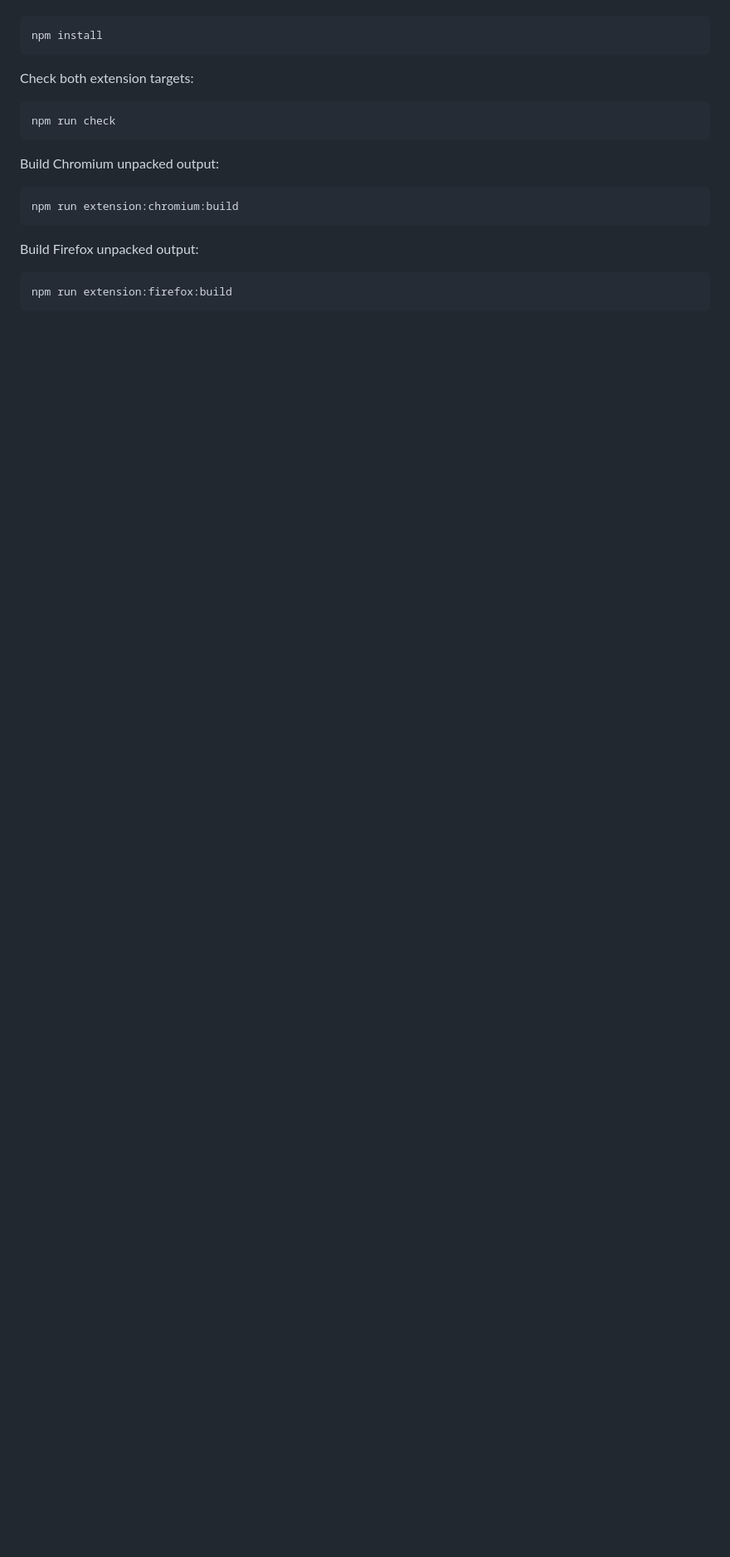
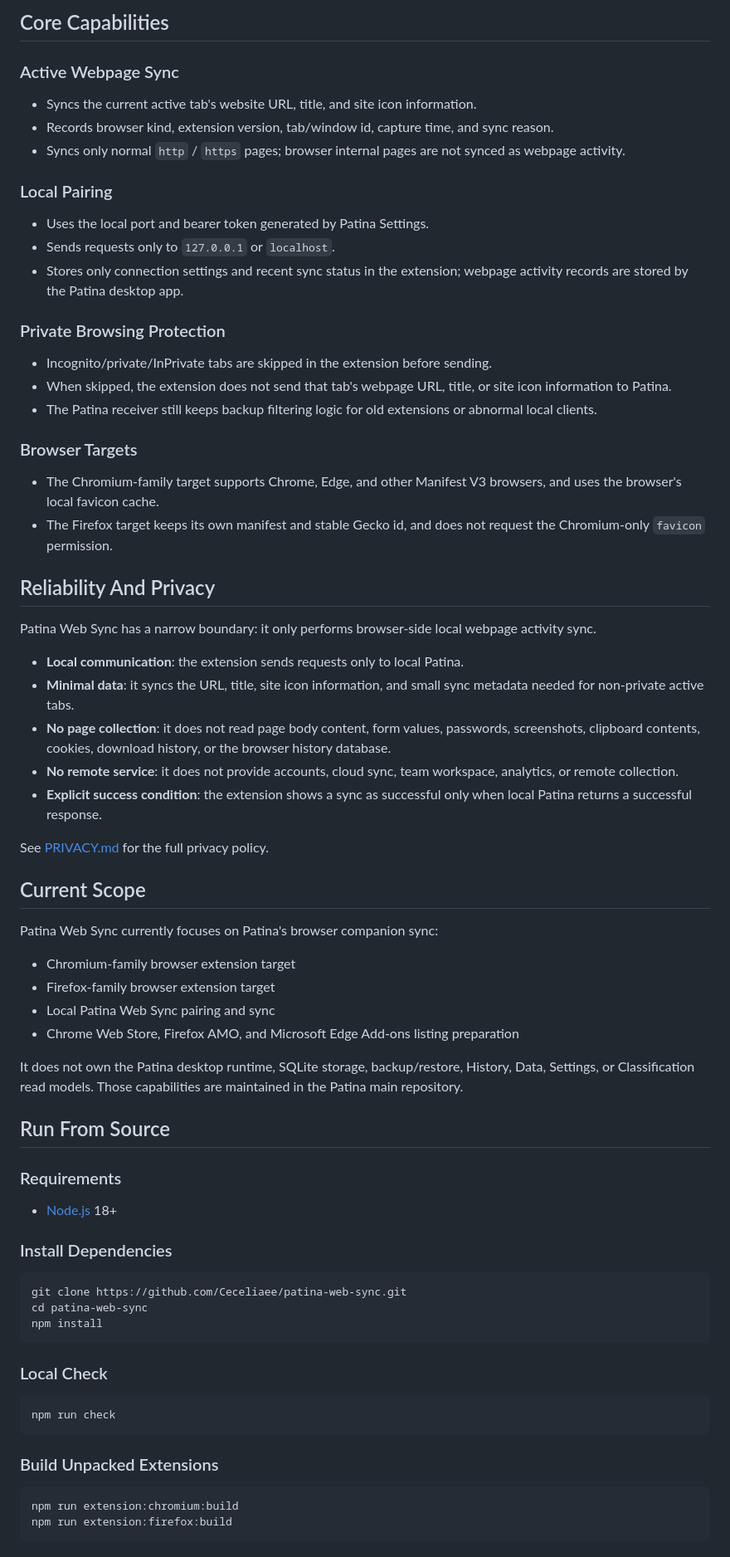
Before and after one commit to Ceceliaee/patina-web-sync, a Markdown page: README.md, the part around one of its changes. Shown at 83% size. Rendered like a GitHub page; blank space fills up the shorter version.

````diff
--- a/README.md
+++ b/README.md
@@ -42,23 +60,75 @@ Install dependencies:
+## Core Capabilities
+
+### Active Webpage Sync
+
+- Syncs the current active tab's website URL, title, and site icon information.
+- Records browser kind, extension version, tab/window id, capture time, and sync reason.
+- Syncs only normal `http` / `https` pages; browser internal pages are not synced as webpage activity.
+
+### Local Pairing
+
+- Uses the local port and bearer token generated by Patina Settings.
+- Sends requests only to `127.0.0.1` or `localhost`.
+- Stores only connection settings and recent sync status in the extension; webpage activity records are stored by the Patina desktop app.
+
+### Private Browsing Protection
+
+- Incognito/private/InPrivate tabs are skipped in the extension before sending.
+- When skipped, the extension does not send that tab's webpage URL, title, or site icon information to Patina.
+- The Patina receiver still keeps backup filtering logic for old extensions or abnormal local clients.
+
+### Browser Targets
+
+- The Chromium-family target supports Chrome, Edge, and other Manifest V3 browsers, and uses the browser's local favicon cache.
+- The Firefox target keeps its own manifest and stable Gecko id, and does not request the Chromium-only `favicon` permission.
+
+## Reliability And Privacy
+
+Patina Web Sync has a narrow boundary: it only performs browser-side local webpage activity sync.
+
+- **Local communication**: the extension sends requests only to local Patina.
+- **Minimal data**: it syncs the URL, title, site icon information, and small sync metadata needed for non-private active tabs.
+- **No page collection**: it does not read page body content, form values, passwords, screenshots, clipboard contents, cookies, download history, or the browser history database.
+- **No remote service**: it does not provide accounts, cloud sync, team workspace, analytics, or remote collection.
+- **Explicit success condition**: the extension shows a sync as successful only when local Patina returns a successful response.
+
+See [PRIVACY.md](./PRIVACY.md) for the full privacy policy.
+
+## Current Scope
+
+Patina Web Sync currently focuses on Patina's browser companion sync:
+
+- Chromium-family browser extension target
+- Firefox-family browser extension target
+- Local Patina Web Sync pairing and sync
+- Chrome Web Store, Firefox AMO, and Microsoft Edge Add-ons listing preparation
+
+It does not own the Patina desktop runtime, SQLite storage, backup/restore, History, Data, Settings, or Classification read models. Those capabilities are maintained in the Patina main repository.
+
+## Run From Source
+
+### Requirements
+
+- [Node.js](https://nodejs.org/) 18+
+
+### Install Dependencies
 
 ```bash
+git clone https://github.com/Ceceliaee/patina-web-sync.git
+cd patina-web-sync
 npm install
 ```
 
-Check both extension targets:
+### Local Check
 
 ```bash
 npm run check
 ```
 
-Build Chromium unpacked output:
+### Build Unpacked Extensions
 
 ```bash
 npm run extension:chromium:build
-```
-
-Build Firefox unpacked output:
-
-```bash
 npm run extension:firefox:build
 ```
 
````
Also changed, not shown: other parts of README.md (+64 -37 lines), README.zh-CN.md (+123 -44 lines), .github/assets/readme.zh-CN/hero-dark.png (added), .github/assets/readme.zh-CN/hero-light.png (added), .github/assets/readme/hero-dark.png (added), .github/assets/readme/hero-light.png (added).
